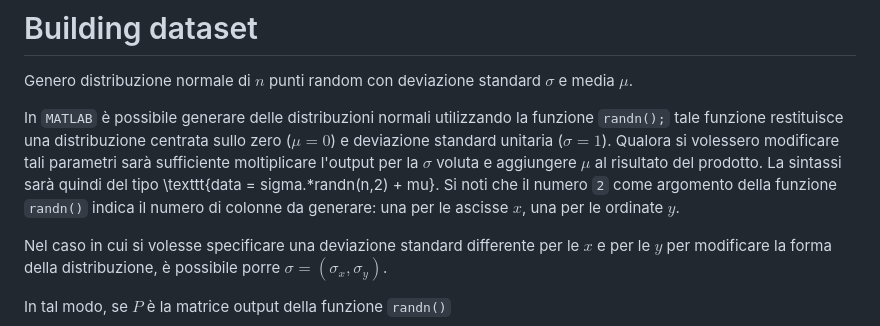
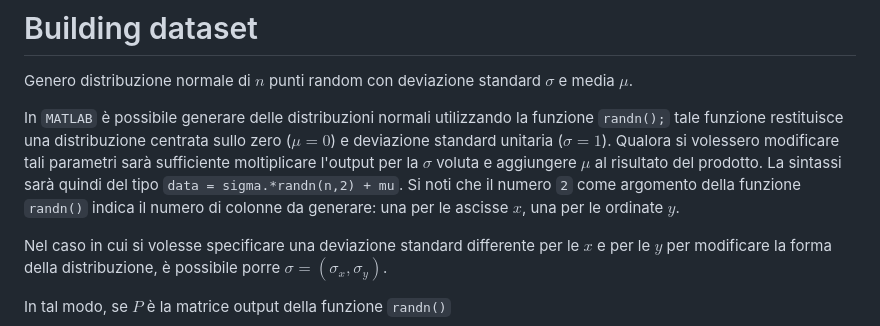
Before and after one commit to dennisangemi/machine-learning-for-physics, a Markdown page: 2_principal_component_analysis/README.md, the part around one of its changes. Rendered like a GitHub page.

```diff
--- a/2_principal_component_analysis/README.md
+++ b/2_principal_component_analysis/README.md
@@ -14,7 +14,7 @@ close all
 
 Genero distribuzione normale di $n$ punti random con deviazione standard $\sigma$ e media $\mu$.
 
-In `MATLAB` è possibile generare delle distribuzioni normali utilizzando la funzione `randn();` tale funzione restituisce una distribuzione centrata sullo zero ($\mu =0$) e deviazione standard unitaria ($\sigma =1$). Qualora si volessero modificare tali parametri sarà sufficiente moltiplicare l'output per la $\sigma$ voluta e aggiungere $\mu$ al risultato del prodotto. La sintassi sarà quindi del tipo \texttt{data = sigma.*randn(n,2) + mu}. Si noti che il numero `2` come argomento della funzione `randn()` indica il numero di colonne da generare: una per le ascisse $x$, una per le ordinate $y$.
+In `MATLAB` è possibile generare delle distribuzioni normali utilizzando la funzione `randn();` tale funzione restituisce una distribuzione centrata sullo zero ($\mu =0$) e deviazione standard unitaria ($\sigma =1$). Qualora si volessero modificare tali parametri sarà sufficiente moltiplicare l'output per la $\sigma$ voluta e aggiungere $\mu$ al risultato del prodotto. La sintassi sarà quindi del tipo `data = sigma.*randn(n,2) + mu`. Si noti che il numero `2` come argomento della funzione `randn()` indica il numero di colonne da generare: una per le ascisse $x$, una per le ordinate $y$.
 
 Nel caso in cui si volesse specificare una deviazione standard differente per le $x$ e per le $y$ per modificare la forma della distribuzione, è possibile porre $\sigma =(\sigma_x ,\sigma_y )$.
 
```
Also changed, not shown: other parts of 2_principal_component_analysis/README.md (+1 -1 lines).
